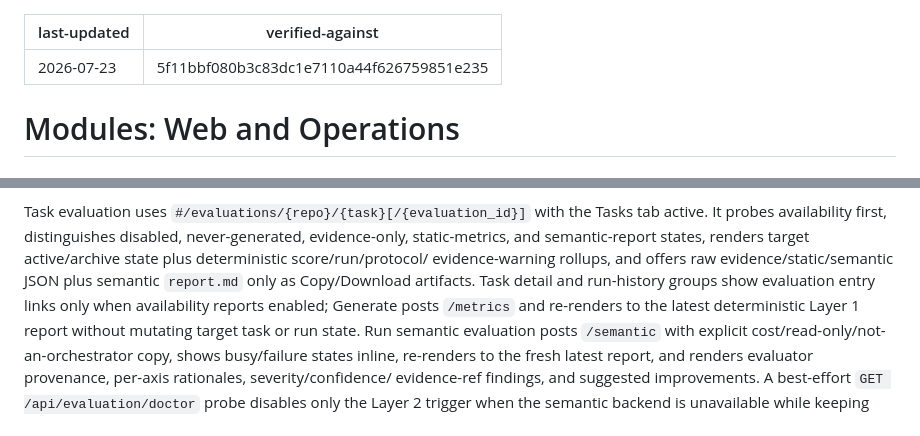
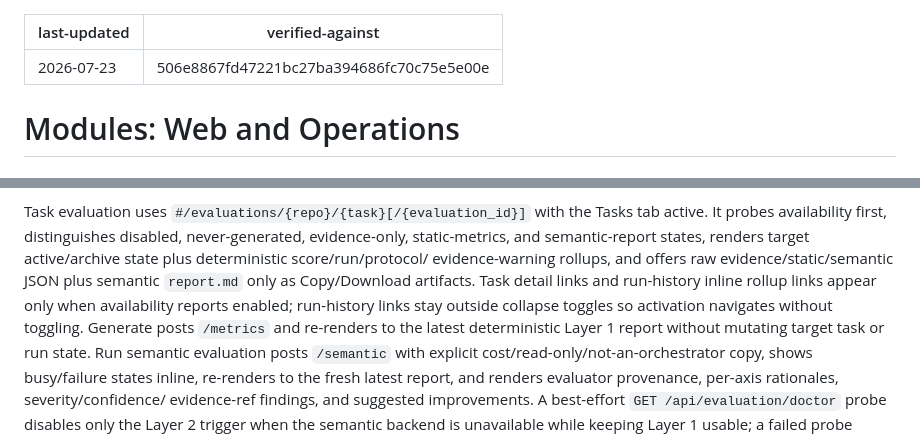
Before and after one commit to qinglin89/orch-hub, a Markdown page: .ai/modules/web.md, 2 parts joined by grey strips. GitHub-like rendering.

Commit message:
docs(ai): absorb inline run-history evaluation action

```diff
--- a/.ai/modules/web.md
+++ b/.ai/modules/web.md
@@ -1,6 +1,6 @@
 ---
 last-updated: 2026-07-23
-verified-against: 5f11bbf080b3c83dc1e7110a44f626759851e235
+verified-against: 506e8867fd47221bc27ba394686fc70c75e5e00e
 ---
 
 # Modules: Web and Operations
@@ -203,9 +203,10 @@ Tasks tab active. It probes availability first, distinguishes disabled,
 never-generated, evidence-only, static-metrics, and semantic-report states,
 renders target active/archive state plus deterministic score/run/protocol/
 evidence-warning rollups, and offers raw evidence/static/semantic JSON plus
-semantic `report.md` only as Copy/Download artifacts. Task detail and
-run-history groups show evaluation entry links only when availability reports
-enabled; Generate posts `/metrics` and re-renders to the latest deterministic
+semantic `report.md` only as Copy/Download artifacts. Task detail links and
+run-history inline rollup links appear only when availability reports enabled;
+run-history links stay outside collapse toggles so activation navigates without
+toggling. Generate posts `/metrics` and re-renders to the latest deterministic
 Layer 1 report without mutating target task or run state. Run semantic
 evaluation posts `/semantic` with explicit cost/read-only/not-an-orchestrator
 copy, shows busy/failure states inline, re-renders to the fresh latest report,
```
Also changed, not shown: .ai/features/dashboard-ops.md (+4 -3 lines), .ai/map.md (+2 -2 lines).
